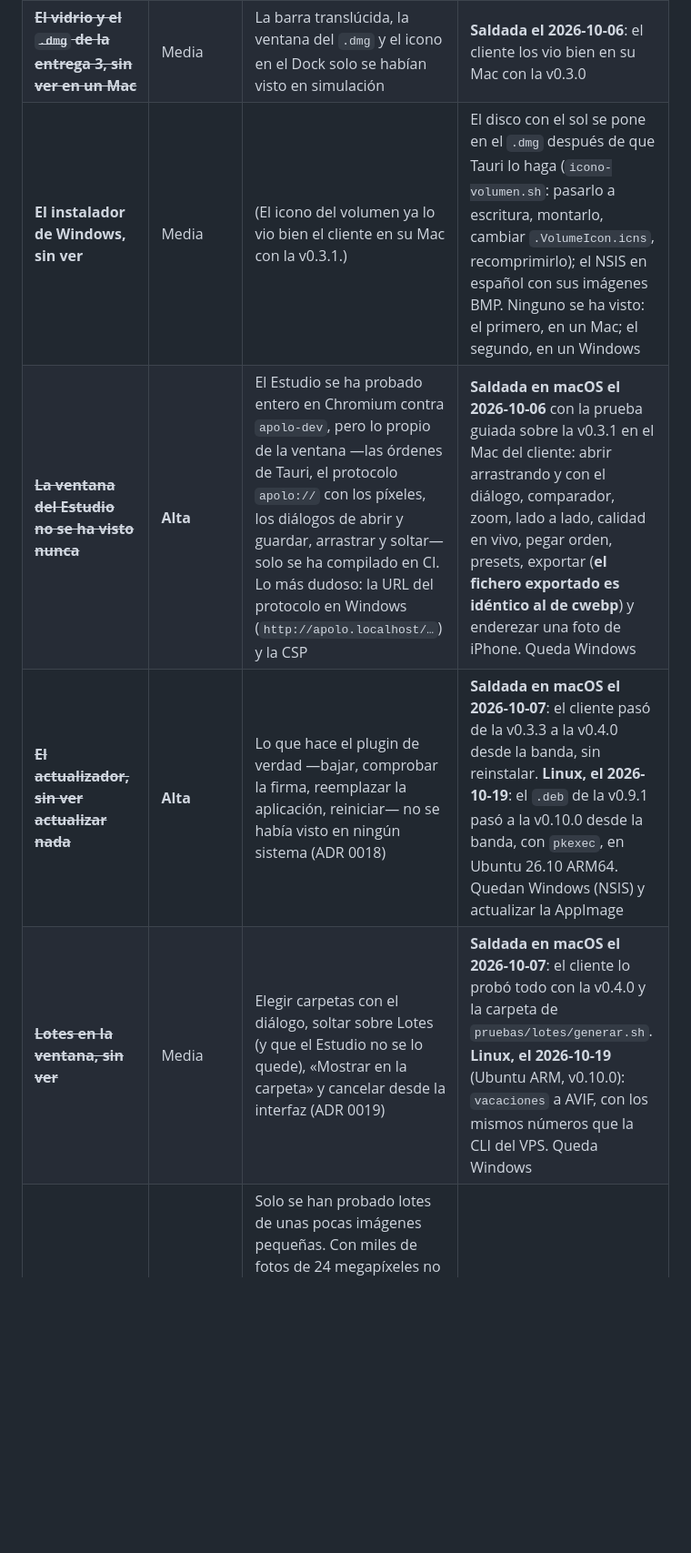
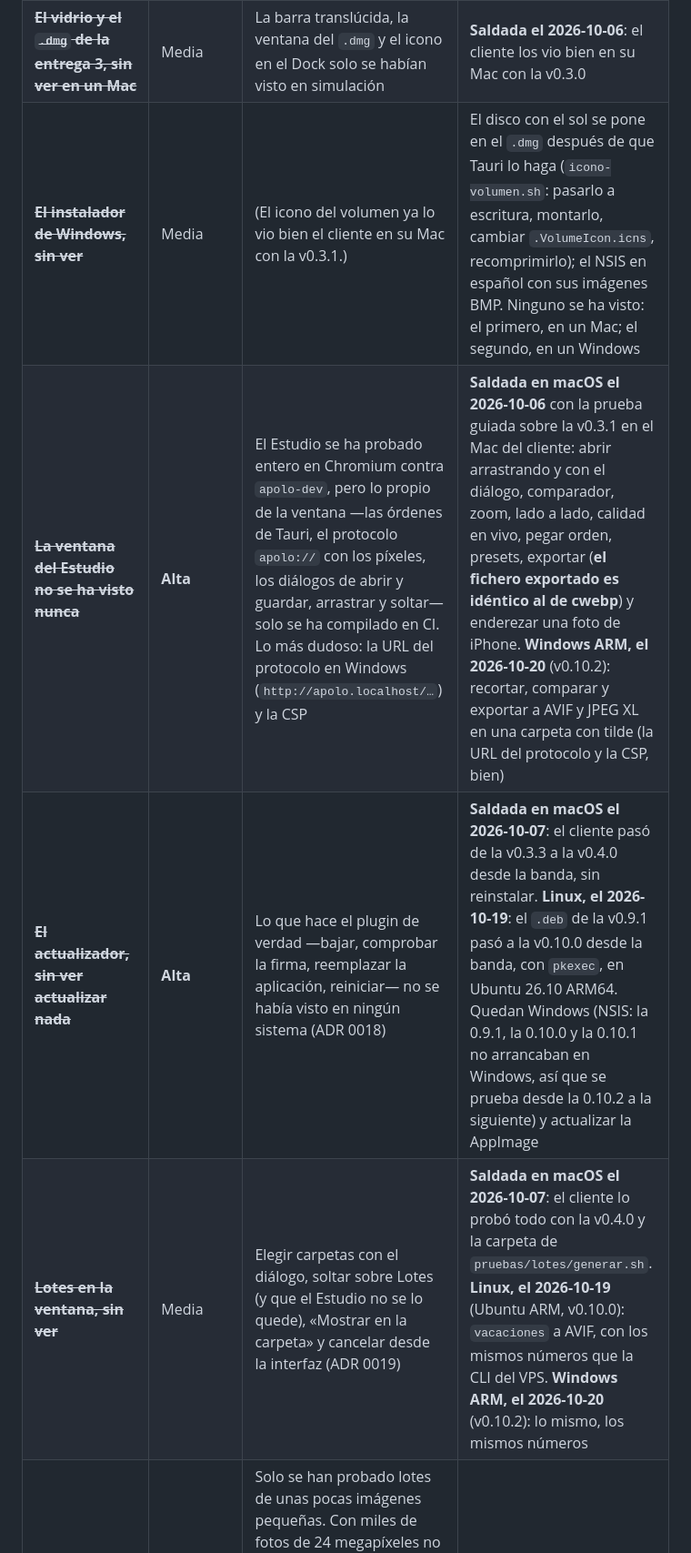
Before and after one commit to webcafeina/Apolo, a Markdown page: docs/deuda.md, the part around one of its changes. Shown at 91% size. Drawn GitHub-style; blank space fills up the shorter version.

```diff
--- a/docs/deuda.md
+++ b/docs/deuda.md
@@ -17,7 +17,7 @@ Lo más caro de esta lista no es lo que está mal, es lo que no sabemos si lo es
 | ~~**El vidrio y el `.dmg` de la entrega 3, sin ver en un Mac**~~ | Media | La barra translúcida, la ventana del `.dmg` y el icono en el Dock solo se habían visto en simulación | **Saldada el 2026-10-06**: el cliente los vio bien en su Mac con la v0.3.0 |
-| **El instalador de Windows, sin ver** | Media | (El icono del volumen ya lo vio bien el cliente en su Mac con la v0.3.1.) | El disco con el sol se pone en el `.dmg` después de que Tauri lo haga (`icono-volumen.sh`: pasarlo a escritura, montarlo, cambiar `.VolumeIcon.icns`, recomprimirlo); el NSIS en español con sus imágenes BMP. Ninguno se ha visto: el primero, en un Mac; el segundo, en un Windows | Abierto · 2026-10-06 (v0.3.1) |
-| ~~**La ventana del Estudio no se ha visto nunca**~~ | **Alta** | El Estudio se ha probado entero en Chromium contra `apolo-dev`, pero lo propio de la ventana —las órdenes de Tauri, el protocolo `apolo://` con los píxeles, los diálogos de abrir y guardar, arrastrar y soltar— solo se ha compilado en CI. Lo más dudoso: la URL del protocolo en Windows (`http://apolo.localhost/…`) y la CSP | **Saldada en macOS el 2026-10-06** con la prueba guiada sobre la v0.3.1 en el Mac del cliente: abrir arrastrando y con el diálogo, comparador, zoom, lado a lado, calidad en vivo, pegar orden, presets, exportar (**el fichero exportado es idéntico al de cwebp**) y enderezar una foto de iPhone. Queda Windows |
-| ~~**El actualizador, sin ver actualizar nada**~~ | **Alta** | Lo que hace el plugin de verdad —bajar, comprobar la firma, reemplazar la aplicación, reiniciar— no se había visto en ningún sistema (ADR 0018) | **Saldada en macOS el 2026-10-07**: el cliente pasó de la v0.3.3 a la v0.4.0 desde la banda, sin reinstalar. **Linux, el 2026-10-19**: el `.deb` de la v0.9.1 pasó a la v0.10.0 desde la banda, con `pkexec`, en Ubuntu 26.10 ARM64. Quedan Windows (NSIS) y actualizar la AppImage |
-| ~~**Lotes en la ventana, sin ver**~~ | Media | Elegir carpetas con el diálogo, soltar sobre Lotes (y que el Estudio no se lo quede), «Mostrar en la carpeta» y cancelar desde la interfaz (ADR 0019) | **Saldada en macOS el 2026-10-07**: el cliente lo probó todo con la v0.4.0 y la carpeta de `pruebas/lotes/generar.sh`. **Linux, el 2026-10-19** (Ubuntu ARM, v0.10.0): `vacaciones` a AVIF, con los mismos números que la CLI del VPS. Queda Windows |
+| ~~**El instalador de Windows, sin ver**~~ | Media | (El icono del volumen ya lo vio bien el cliente en su Mac con la v0.3.1.) | El disco con el sol se pone en el `.dmg` después de que Tauri lo haga (`icono-volumen.sh`: pasarlo a escritura, montarlo, cambiar `.VolumeIcon.icns`, recomprimirlo); el NSIS en español con sus imágenes BMP. Ninguno se ha visto: el primero, en un Mac; el segundo, en un Windows | **Saldada**: el `.dmg`, en el Mac desde la v0.3.1; el NSIS, en Windows ARM el 2026-10-20 con la v0.10.2 (en español, con sus imágenes) |
+| ~~**La ventana del Estudio no se ha visto nunca**~~ | **Alta** | El Estudio se ha probado entero en Chromium contra `apolo-dev`, pero lo propio de la ventana —las órdenes de Tauri, el protocolo `apolo://` con los píxeles, los diálogos de abrir y guardar, arrastrar y soltar— solo se ha compilado en CI. Lo más dudoso: la URL del protocolo en Windows (`http://apolo.localhost/…`) y la CSP | **Saldada en macOS el 2026-10-06** con la prueba guiada sobre la v0.3.1 en el Mac del cliente: abrir arrastrando y con el diálogo, comparador, zoom, lado a lado, calidad en vivo, pegar orden, presets, exportar (**el fichero exportado es idéntico al de cwebp**) y enderezar una foto de iPhone. **Windows ARM, el 2026-10-20** (v0.10.2): recortar, comparar y exportar a AVIF y JPEG XL en una carpeta con tilde (la URL del protocolo y la CSP, bien) |
+| ~~**El actualizador, sin ver actualizar nada**~~ | **Alta** | Lo que hace el plugin de verdad —bajar, comprobar la firma, reemplazar la aplicación, reiniciar— no se había visto en ningún sistema (ADR 0018) | **Saldada en macOS el 2026-10-07**: el cliente pasó de la v0.3.3 a la v0.4.0 desde la banda, sin reinstalar. **Linux, el 2026-10-19**: el `.deb` de la v0.9.1 pasó a la v0.10.0 desde la banda, con `pkexec`, en Ubuntu 26.10 ARM64. Quedan Windows (NSIS: la 0.9.1, la 0.10.0 y la 0.10.1 no arrancaban en Windows, así que se prueba desde la 0.10.2 a la siguiente) y actualizar la AppImage |
+| ~~**Lotes en la ventana, sin ver**~~ | Media | Elegir carpetas con el diálogo, soltar sobre Lotes (y que el Estudio no se lo quede), «Mostrar en la carpeta» y cancelar desde la interfaz (ADR 0019) | **Saldada en macOS el 2026-10-07**: el cliente lo probó todo con la v0.4.0 y la carpeta de `pruebas/lotes/generar.sh`. **Linux, el 2026-10-19** (Ubuntu ARM, v0.10.0): `vacaciones` a AVIF, con los mismos números que la CLI del VPS. **Windows ARM, el 2026-10-20** (v0.10.2): lo mismo, los mismos números |
 | **Lotes grandes, sin medir** | Media | Solo se han probado lotes de unas pocas imágenes pequeñas. Con miles de fotos de 24 megapíxeles no se han medido ni la memoria (hasta ocho imágenes enteras a la vez, unos 800 MB) ni lo que pesa la lista de filas en la interfaz (se pintan como mucho 200) | Abierto · 2026-10-07 |
 | ~~**Los formatos nuevos, sin ver en la ventana**~~ | Media | JPEG, PNG, QOI, el proceso y el comparador con un formato por lado, solo probados en el navegador (ADR 0020) | **Saldada en macOS el 2026-10-07**: el cliente probó con la v0.5.0 JPEG, PNG, QOI, comparar formatos, redimensionar y un lote con dos formatos. Quedan Windows y Linux |
```
Also changed, not shown: other parts of docs/deuda.md (+8 -7 lines), docs/estado.md (+9 -13 lines), docs/sesiones.md (+6 -1 lines).
